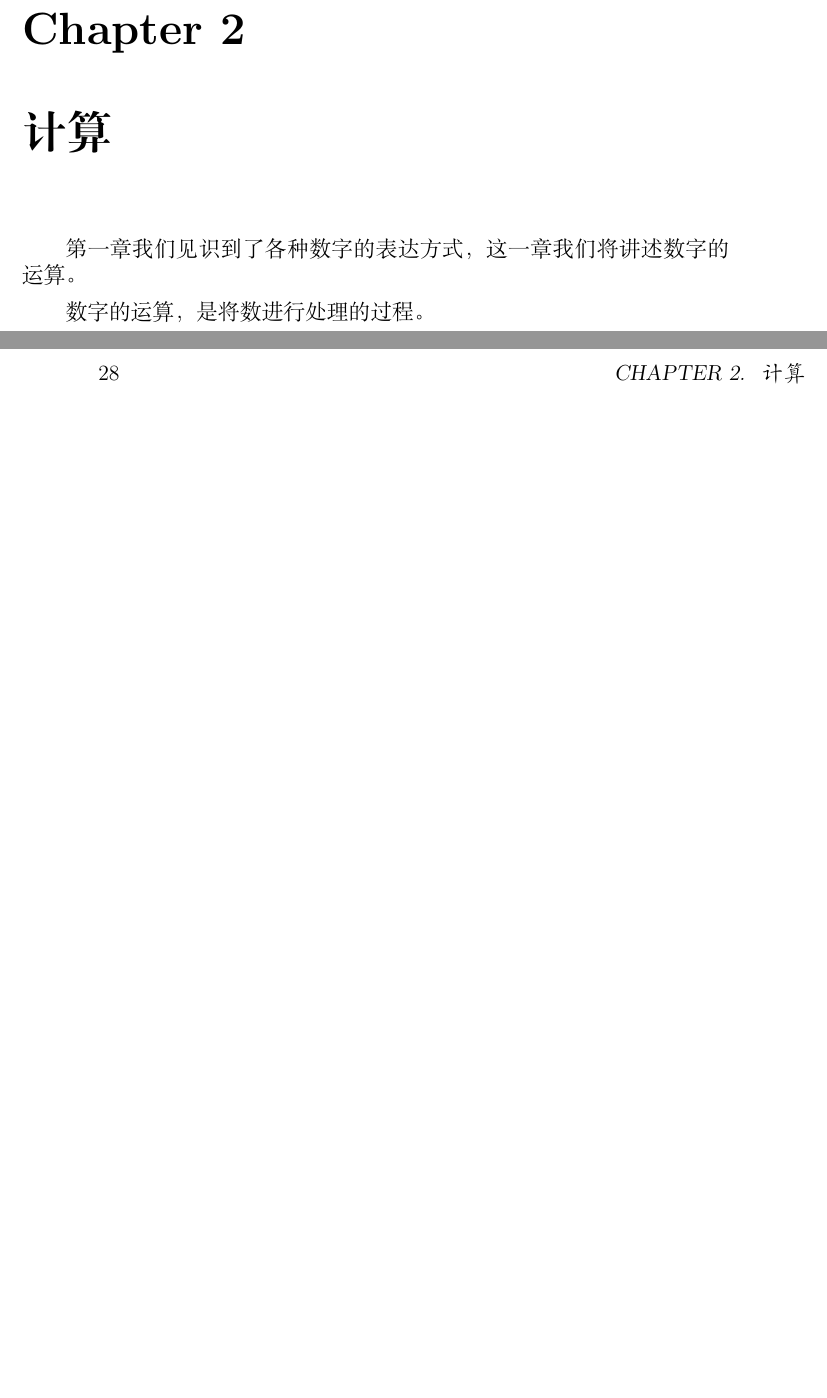
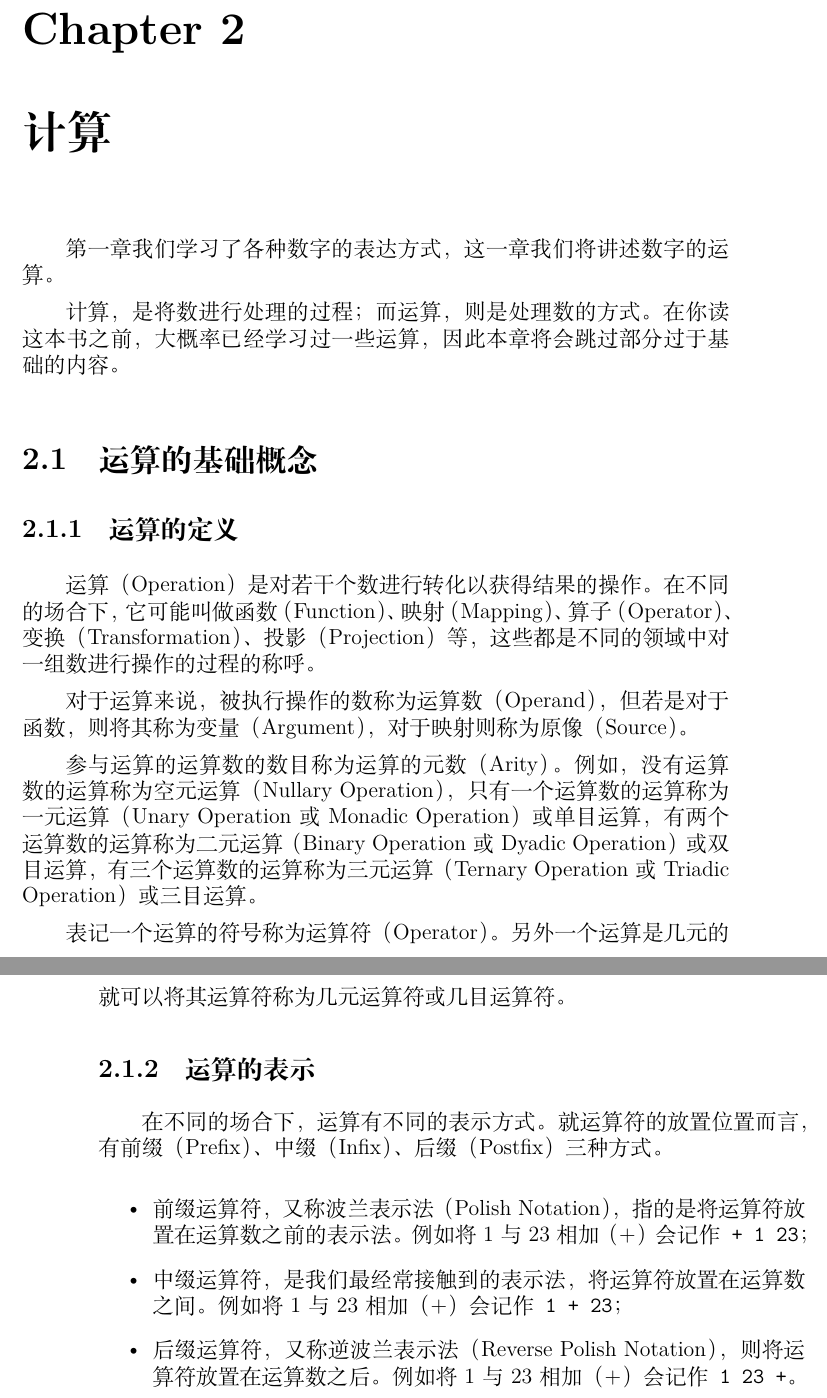
Before and after one commit to Geno1024/CST-Live-Guide, a LaTeX book (CST-Live-Guide.tex, which reads Calculations/Intro.tex, Calculations/OperationBasics.tex, Calculations/intro.tex): two parts of pages 33 and 34 of 38, joined at a grey line, cut so that both start at the same text, the shorter picture padded with empty space. Compiled offline with XeLaTeX.

Commit message:
[Update] finish C, start C/OB.

```diff
--- a/CST-Live-Guide.tex
+++ b/CST-Live-Guide.tex
@@ -54,7 +54,8 @@
     \subfile{NumberSystemBasics/FloatingPointNotations}
     \subfile{NumberSystemBasics/NonPositional}
 
-    \subfile{Calculations/intro}
+    \subfile{Calculations/Intro}
+    \subfile{Calculations/OperationBasics}
 
     \subfile{Uncategorized/Intro}
 %    \subfile{Uncategorized/IsUniversityInterpersonImportant}
--- /dev/null
+++ b/Calculations/Intro.tex
@@ -0,0 +1,4 @@
+\chapter{计算}\label{ch:Calculations}
+    第一章我们学习了各种数字的表达方式，这一章我们将讲述数字的运算。
+
+    计算，是将数进行处理的过程；而运算，则是处理数的方式。在你读这本书之前，大概率已经学习过一些运算，因此本章将会跳过部分过于基础的内容。
--- /dev/null
+++ b/Calculations/OperationBasics.tex
@@ -0,0 +1,18 @@
+\section{运算的基础概念}\label{sec:Calculations/OperationBasics}
+    \subsection{运算的定义}\label{subsec:Calculations/OperationBasics/DefinitionOfOperation}
+        运算（Operation）是对若干个数进行转化以获得结果的操作。在不同的场合下，它可能叫做函数（Function）、映射（Mapping）、算子（Operator）、变换（Transformation）、投影（Projection）等，这些都是不同的领域中对一组数进行操作的过程的称呼。
+
+        对于运算来说，被执行操作的数称为运算数（Operand），但若是对于函数，则将其称为变量（Argument），对于映射则称为原像（Source）。
+
+        参与运算的运算数的数目称为运算的元数（Arity）。例如，没有运算数的运算称为空元运算（Nullary Operation），只有一个运算数的运算称为一元运算（Unary Operation 或 Monadic Operation）或单目运算，有两个运算数的运算称为二元运算（Binary Operation 或 Dyadic Operation）或双目运算，有三个运算数的运算称为三元运算（Ternary Operation 或 Triadic Operation）或三目运算。
+
+        表记一个运算的符号称为运算符（Operator）。另外一个运算是几元的就可以将其运算符称为几元运算符或几目运算符。
+
+    \subsection{运算的表示}\label{subsec:Calculations/OperationBasics/PresentationOfOperation}
+        在不同的场合下，运算有不同的表示方式。就运算符的放置位置而言，有前缀（Prefix）、中缀（Infix）、后缀（Postfix）三种方式。
+
+        \begin{itemize}
+            \item 前缀运算符，又称波兰表示法（Polish Notation），指的是将运算符放置在运算数之前的表示法。例如将 $1$ 与 $23$ 相加（$+$）会记作\texttt{+ 1 23}；
+            \item 中缀运算符，是我们最经常接触到的表示法，将运算符放置在运算数之间。例如将 $1$ 与 $23$ 相加（$+$）会记作\texttt{1 + 23}；
+            \item 后缀运算符，又称逆波兰表示法（Reverse Polish Notation），则将运算符放置在运算数之后。例如将 $1$ 与 $23$ 相加（$+$）会记作\texttt{1 23 +}。
+        \end{itemize}
--- a/Calculations/intro.tex
+++ /dev/null
@@ -1,4 +0,0 @@
-\chapter{计算}\label{ch:Calculations}
-    第一章我们见识到了各种数字的表达方式，这一章我们将讲述数字的运算。
-
-    数字的运算，是将数进行处理的过程。
```
